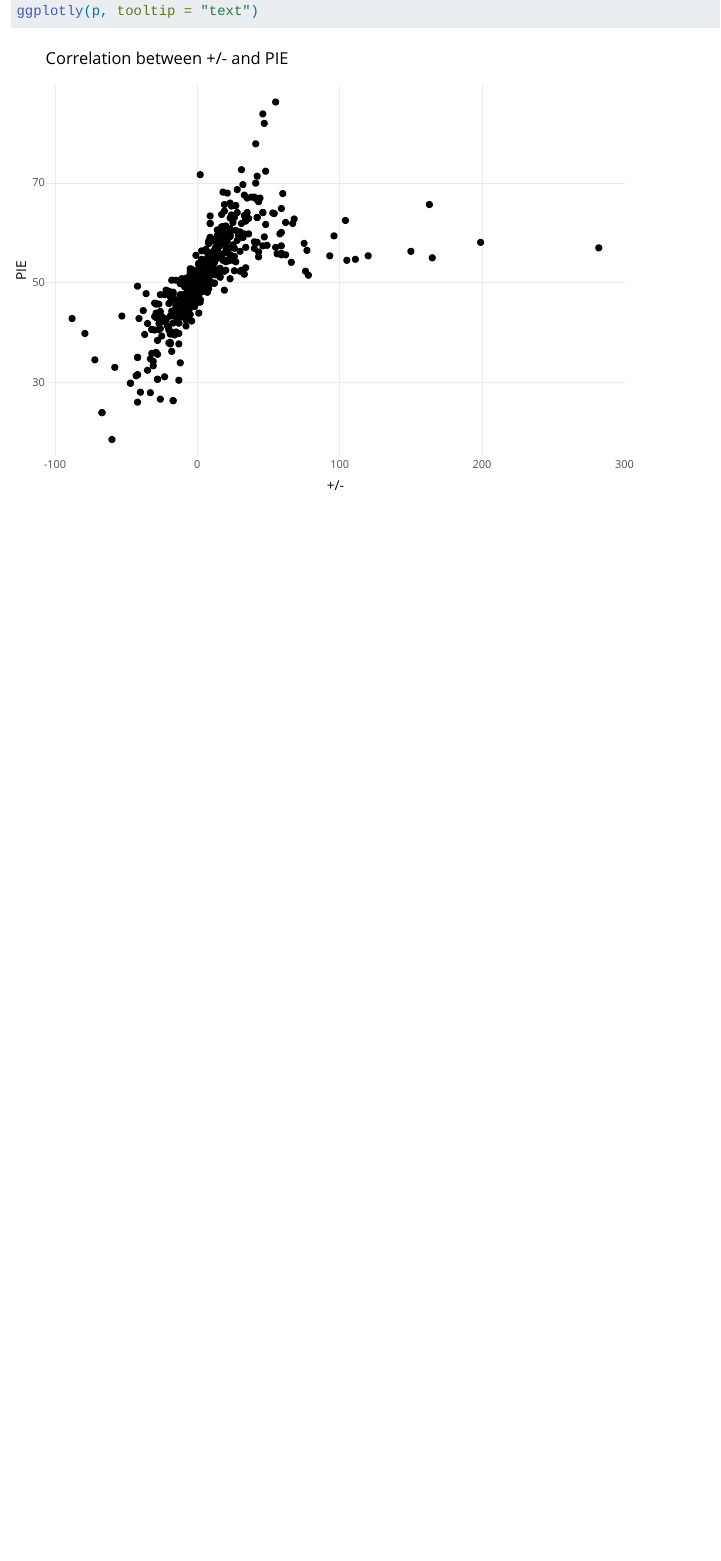
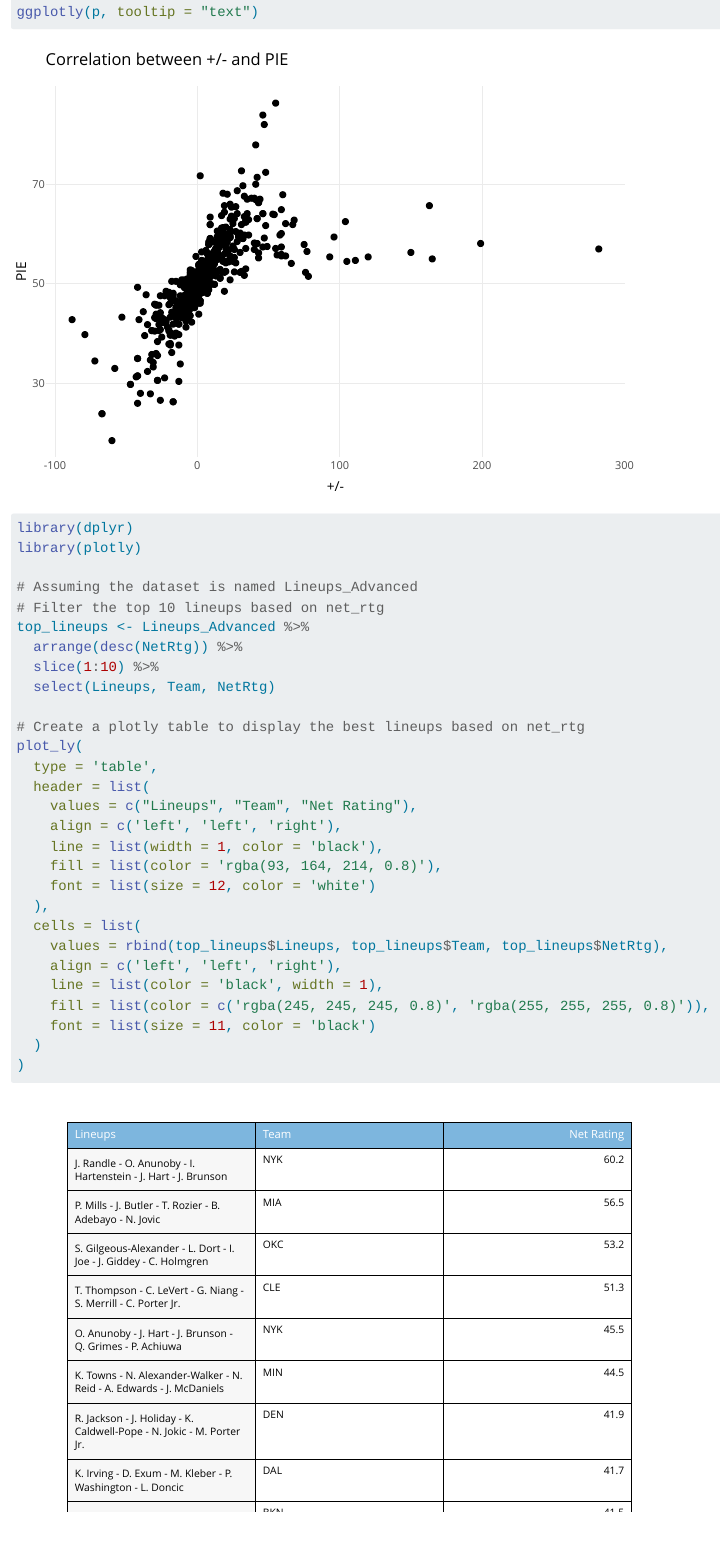
Before and after one commit to dmarchant00/NBA-Lineup-Analysis, a Quarto document (STAT442-Final-Project/Final-Project.qmd): the page in a window 1100 px wide, from 1350 px down before the commit and from 1420 px down after it, so that both start at the same text. Rendered offline with R 4.5, knitr and Pandoc in place of Quarto, with nearby package versions; long lines of code are wrapped.

Commit message:
Mini App and  Top lineups Chart
Added a app to allow for easy sorting by each team, along with a lineups chart to show the top 10 lineups based on Net Rating

````diff
--- a/STAT442-Final-Project/Final-Project.qmd
+++ b/STAT442-Final-Project/Final-Project.qmd
@@ -14,6 +14,7 @@ library(readxl)
 library(ggplot2)
 library(plotly)
 library(dplyr)
+library(shiny)
 ```
 
 #### Read in Data
@@ -21,6 +22,7 @@ library(dplyr)
 ```{r}
 Lineups_Advanced <- read_excel("5 Man Lineups - Advanced.xlsx")
 Lineups_Traditional <- read_excel("5 Man Lineups - Traditional.xlsx")
+Players <- read_excel("Players.xlsx")
 ```
 
 #### Data Cleaning
@@ -43,3 +45,36 @@ p <- ggplot(Lineups, aes(x = `+/-`, y = PIE, text = paste("Lineup:", Lineups, "<
 # Convert ggplot to plotly for interactive plot with tooltips
 ggplotly(p, tooltip = "text")
 ```
+
+```{r}
+library(dplyr)
+library(plotly)
+
+# Assuming the dataset is named Lineups_Advanced
+# Filter the top 10 lineups based on net_rtg
+top_lineups <- Lineups_Advanced %>%
+  arrange(desc(NetRtg)) %>%
+  slice(1:10) %>%
+  select(Lineups, Team, NetRtg)
+
+# Create a plotly table to display the best lineups based on net_rtg
+plot_ly(
+  type = 'table',
+  header = list(
+    values = c("Lineups", "Team", "Net Rating"),
+    align = c('left', 'left', 'right'),
+    line = list(width = 1, color = 'black'),
+    fill = list(color = 'rgba(93, 164, 214, 0.8)'),
+    font = list(size = 12, color = 'white')
+  ),
+  cells = list(
+    values = rbind(top_lineups$Lineups, top_lineups$Team, top_lineups$NetRtg),
+    align = c('left', 'left', 'right'),
+    line = list(color = 'black', width = 1),
+    fill = list(color = c('rgba(245, 245, 245, 0.8)', 'rgba(255, 255, 255, 0.8)')),
+    font = list(size = 11, color = 'black')
+  )
+)
+```
+
+```{r}
````
Also changed, not shown: STAT442-Final-Project/Final-Project.qmd (40 more changed lines).
